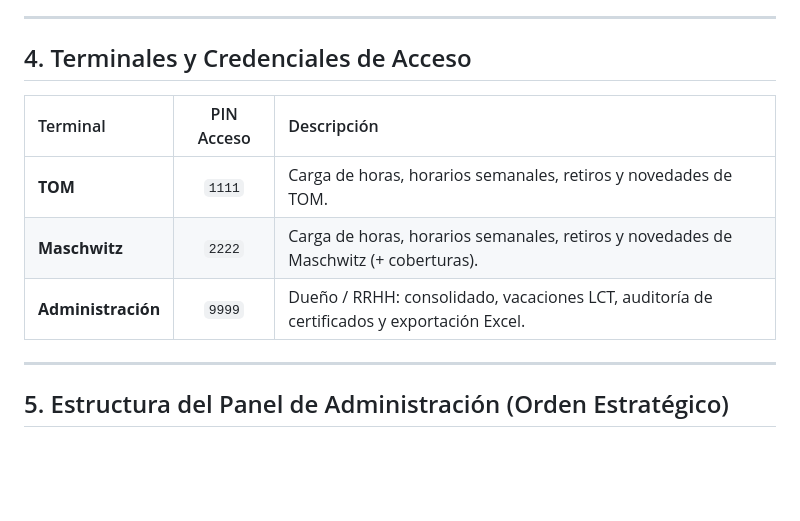
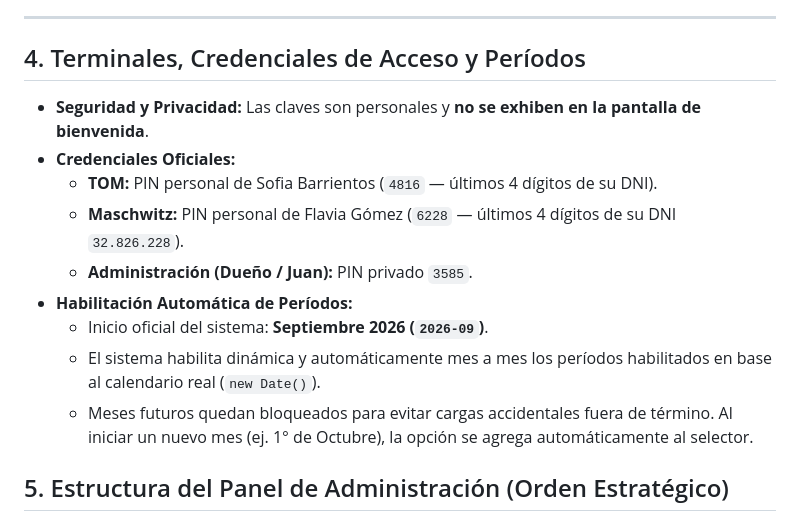
Before and after one commit to juanoviedo1987-droid/NAZARIA-RRHH, a Markdown page: CONTEXT.md, the part around the change. GitHub-like rendering; blank space fills up the shorter version.

```diff
--- a/CONTEXT.md
+++ b/CONTEXT.md
@@ -57,15 +57,16 @@ Este documento es la **Fuente Central de Verdad y Memoria (SSOT)** del proyecto.
 
 ---
 
-## 4. Terminales y Credenciales de Acceso
-
-| Terminal | PIN Acceso | Descripción |
-| :--- | :---: | :--- |
-| **TOM** | `1111` | Carga de horas, horarios semanales, retiros y novedades de TOM. |
-| **Maschwitz** | `2222` | Carga de horas, horarios semanales, retiros y novedades de Maschwitz (+ coberturas). |
-| **Administración** | `9999` | Dueño / RRHH: consolidado, vacaciones LCT, auditoría de certificados y exportación Excel. |
-
----
+## 4. Terminales, Credenciales de Acceso y Períodos
+* **Seguridad y Privacidad:** Las claves son personales y **no se exhiben en la pantalla de bienvenida**.
+* **Credenciales Oficiales:**
+  * **TOM:** PIN personal de Sofia Barrientos (`4816` — últimos 4 dígitos de su DNI).
+  * **Maschwitz:** PIN personal de Flavia Gómez (`6228` — últimos 4 dígitos de su DNI `32.826.228`).
+  * **Administración (Dueño / Juan):** PIN privado `3585`.
+* **Habilitación Automática de Períodos:**
+  * Inicio oficial del sistema: **Septiembre 2026 (`2026-09`)**.
+  * El sistema habilita dinámica y automáticamente mes a mes los períodos habilitados en base al calendario real (`new Date()`).
+  * Meses futuros quedan bloqueados para evitar cargas accidentales fuera de término. Al iniciar un nuevo mes (ej. 1° de Octubre), la opción se agrega automáticamente al selector.
 
 ## 5. Estructura del Panel de Administración (Orden Estratégico)
 1. **1. Consolidado Horas a Liquidar (Liquidador):** Planilla unificada de horas trabajadas (base, feriados con recargo, extras, adicionales, coberturas y total hs), editable en vivo por el administrador con botón para guardar.
```
